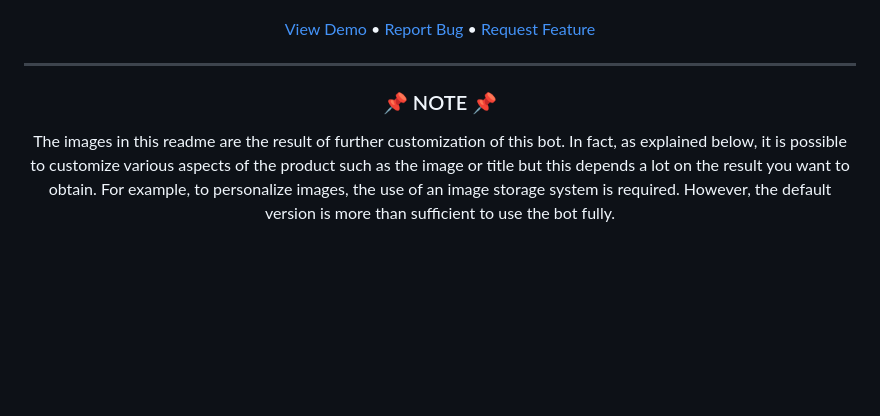
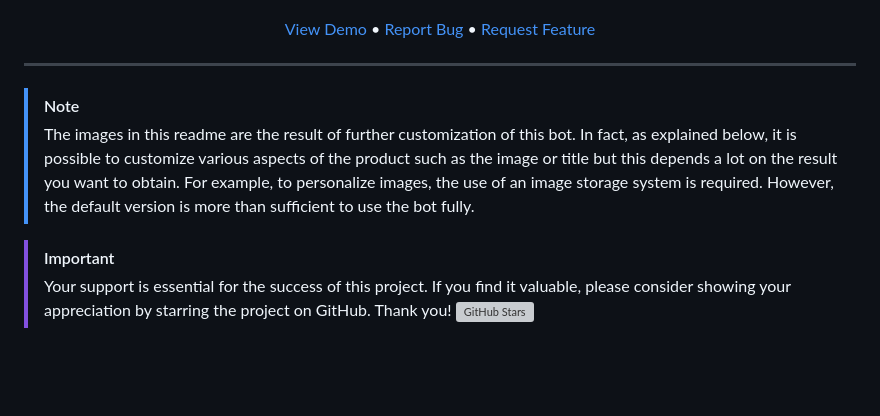
Before and after one commit to Piero24/TelegramBot-AmazonOffers, a Markdown page: .github/README.md, the part around the change. Drawn GitHub-style; blank space fills up the shorter version; grey boxes are pictures that could not be loaded.

```diff
--- a/.github/README.md
+++ b/.github/README.md
@@ -53,12 +53,13 @@
 
 ---
 
-<h3 align="center">
-    📌 NOTE 📌
-</h3>
-<p align="center">
-    The images in this readme are the result of further customization of this bot. In fact, as explained below, it is possible to customize various aspects of the product such as the image or title but this depends a lot on the result you want to obtain. For example, to personalize images, the use of an image storage system is required. However, the default version is more than sufficient to use the bot fully.
-</p>
+> [!NOTE]
+> The images in this readme are the result of further customization of this bot. In fact, as explained below, it is possible to customize various aspects of the product such as the image or title but this depends a lot on the result you want to obtain. For example, to personalize images, the use of an image storage system is required. However, the default version is more than sufficient to use the bot fully.
+
+> [!IMPORTANT]
+> Your support is essential for the success of this project. If you find it valuable, please consider showing your appreciation by starring the project on GitHub. Thank you! [![GitHub Stars](https://img.shields.io/github/stars/Piero24/TelegramBot-AmazonOffers.svg?style=social)](https://github.com/Piero24/TelegramBot-AmazonOffers)
+
+
 
 <br/><br/>
 <h2 id="introduction">📔  Introduction</h2>
```
